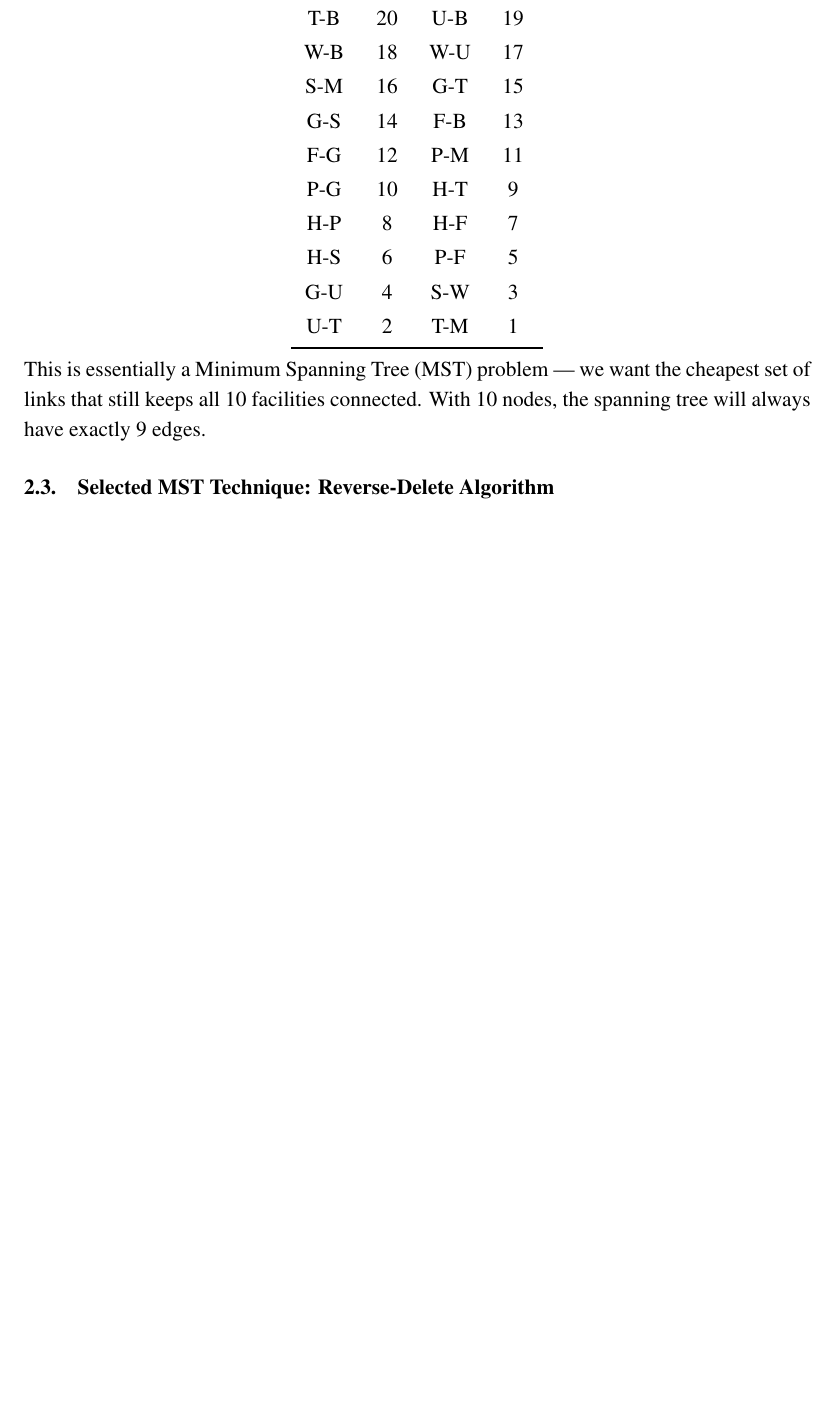
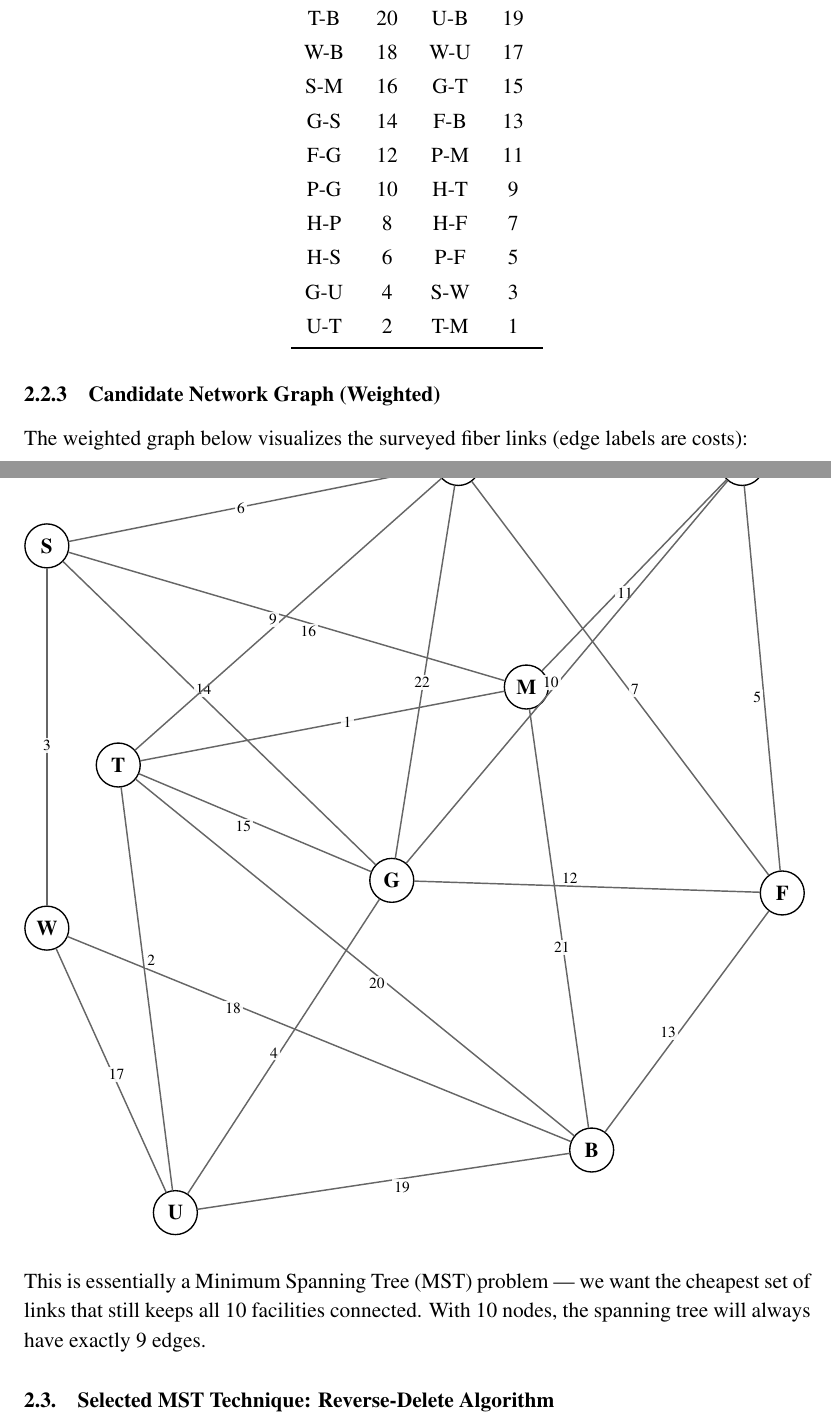
Before and after one commit to Ashfaq-Riyaldeen/optimization-assignment-1, a LaTeX document (Proposal Template/main.tex): part of page 9 of 12 before the commit and two parts of pages 9 and 10 of 14 after it, the two joined at a grey line, cut so that both start at the same text, the shorter picture padded with empty space. Compiled offline with pdfLaTeX.

Commit message:
correct image

```diff
--- a/Proposal Template/main.tex
+++ b/Proposal Template/main.tex
@@ -363,6 +363,58 @@ U-T & 2 & T-M & 1 \\
 \end{tabular}
 \end{center}
 
+\subsubsection{Candidate Network Graph (Weighted)}
+The weighted graph below visualizes the surveyed fiber links (edge labels are costs):
+
+\begin{center}
+\resizebox{\textwidth}{!}{%
+\begin{tikzpicture}[
+    line cap=round,
+    line join=round,
+    transform shape,
+    facility/.style={circle,draw,line width=0.7pt,minimum size=8mm,inner sep=0pt,font=\small\bfseries,fill=white},
+    link/.style={draw=black!60,line width=0.75pt},
+    cost/.style={font=\scriptsize,fill=white,fill opacity=0.9,text opacity=1,inner sep=1.2pt}
+]
+    % Node layout (mapped from the provided custom graph coordinates)
+    \node[facility] (H) at (1.89, 5.60)  {H};
+    \node[facility] (G) at (0.68,-1.99)  {G};
+    \node[facility] (M) at (3.13, 1.53)  {M};
+    \node[facility] (B) at (4.32,-6.90)  {B};
+    \node[facility] (T) at (-4.30,0.11)  {T};
+    \node[facility] (U) at (-3.26,-8.04) {U};
+    \node[facility] (W) at (-5.60,-2.86) {W};
+    \node[facility] (S) at (-5.60,4.10)  {S};
+    \node[facility] (F) at (7.79,-2.22)  {F};
+    \node[facility] (P) at (7.06, 5.60)  {P};
+
+    % All candidate links (edges) with costs
+    \draw[link] (H) -- node[cost,pos=0.55,above] {22} (G);
+    \draw[link] (M) -- node[cost,pos=0.55,below] {21} (B);
+    \draw[link] (T) -- node[cost,pos=0.55,below] {20} (B);
+    \draw[link] (U) -- node[cost,pos=0.55,below] {19} (B);
+    \draw[link] (W) -- node[cost,pos=0.35,left]  {18} (B);
+    \draw[link] (W) -- node[cost,pos=0.55,above] {17} (U);
+    \draw[link] (S) -- node[cost,pos=0.55,below] {16} (M);
+    \draw[link] (G) -- node[cost,pos=0.55,below] {15} (T);
+    \draw[link] (G) -- node[cost,pos=0.55,above] {14} (S);
+    \draw[link] (F) -- node[cost,pos=0.55,left]  {13} (B);
+    \draw[link] (F) -- node[cost,pos=0.55,above] {12} (G);
+    \draw[link] (P) -- node[cost,pos=0.55,below] {11} (M);
+    \draw[link] (P) -- node[cost,pos=0.55,above] {10} (G);
+    \draw[link] (H) -- node[cost,pos=0.55,above] {9}  (T);
+    \draw[link] (H) -- node[cost,pos=0.45,above] {8}  (P);
+    \draw[link] (H) -- node[cost,pos=0.55,above] {7}  (F);
+    \draw[link] (H) -- node[cost,pos=0.55,right] {6}  (S);
+    \draw[link] (P) -- node[cost,pos=0.55,left]  {5}  (F);
+    \draw[link] (G) -- node[cost,pos=0.55,above] {4}  (U);
+    \draw[link] (S) -- node[cost,pos=0.55,above] {3}  (W);
+    \draw[link] (U) -- node[cost,pos=0.55,above right] {2} (T);
+    \draw[link] (T) -- node[cost,pos=0.55,right] {1}  (M);
+\end{tikzpicture}
+}%
+\end{center}
+
 This is essentially a Minimum Spanning Tree (MST) problem — we want the cheapest set of links
 that still keeps all 10 facilities connected. With 10 nodes, the spanning tree will always have
 exactly 9 edges.
```
Also changed, not shown: Proposal Template/main.tex (72 more changed lines).
